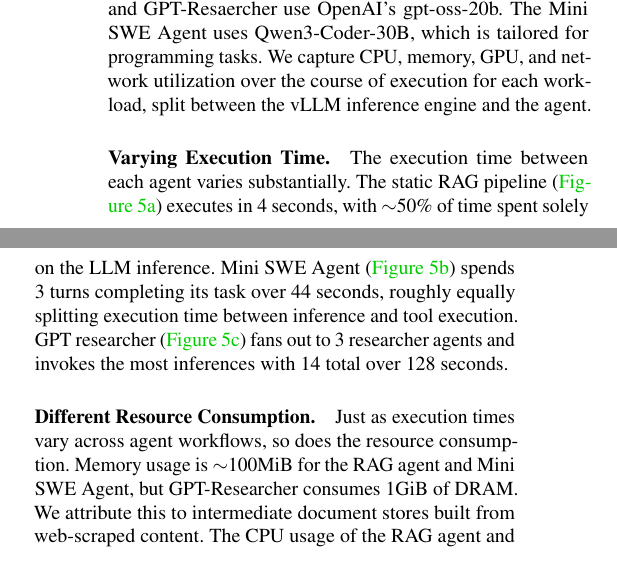
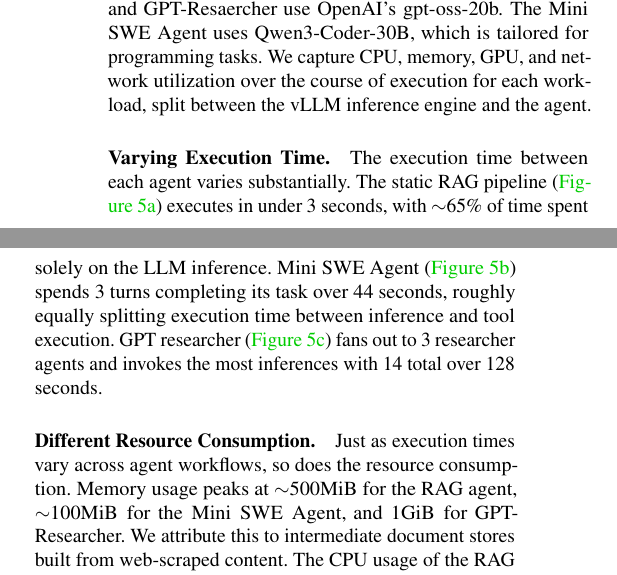
Before and after one commit to idougherty/serverless-llm-paper, a LaTeX paper (paper.tex): two parts of the columns of page 5 of 11, joined at a grey line, cut so that both start at the same text. Compiled offline with pdfLaTeX; a LaTeX package or settings file that is missing is left out.

Commit message:
Updates from Overleaf

```diff
--- a/paper.tex
+++ b/paper.tex
@@ -494,13 +494,13 @@
 
 \paragraph{Varying Execution Time.}
 The execution time between each agent varies substantially.
-The static RAG pipeline (\autoref{fig:langchain-rag-resource-util}) executes in 4 seconds, with $\sim$50\% of time spent solely on the LLM inference.
+The static RAG pipeline (\autoref{fig:langchain-rag-resource-util}) executes in under 3 seconds, with $\sim$65\% of time spent solely on the LLM inference.
 Mini SWE Agent (\autoref{fig:mini-swe-resource-util}) spends 3 turns completing its task over 44 seconds, roughly equally splitting execution time between inference and tool execution.
 GPT researcher (\autoref{fig:gpt-researcher-resource-util}) fans out to 3 researcher agents and invokes the most inferences with 14 total over 128 seconds.
 
 \paragraph{Different Resource Consumption.}
 Just as execution times vary across agent workflows, so does the resource consumption.
-Memory usage is $\sim$100MiB for the RAG agent and Mini SWE Agent, but GPT-Researcher consumes 1GiB of DRAM.
+Memory usage peaks at $\sim$500MiB for the RAG agent, $\sim$100MiB for the Mini SWE Agent, and 1GiB for GPT-Researcher.
 We attribute this to intermediate document stores built from web-scraped content.
 The CPU usage of the RAG agent and GPT-Researcher are also quite low, while Mini SWE Agent exhibits a long tool-calling period that fully utilizes a single core.
 
```
